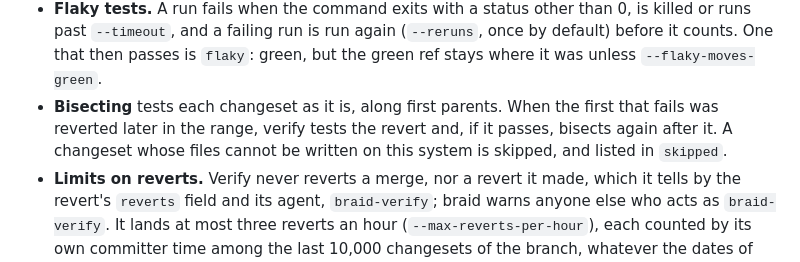
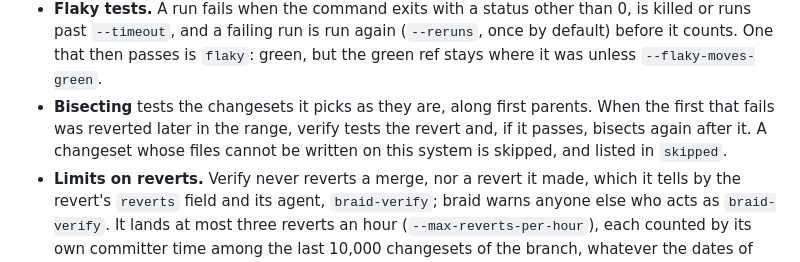
Before and after one commit to KikoCis/elffuss-braid, a Markdown page: README.md, the part around the change. GitHub-like rendering.

Commit message:
Docs: what bisecting tests, and what a false reverts field can do
The README said bisecting tests each changeset, which reads as every
changeset of the range: it tests the ones it picks. The design said that
verify tests the changeset a reverts field names, but it tests the one
that carries the field, and that a false field can only cost one more
test: one that names the real culprit also makes verify end with
no_culprit instead of reverting it. It still never blames a changeset
that passes, or one whose parent fails.

```diff
--- a/README.md
+++ b/README.md
@@ -364,11 +364,11 @@ Revert: dbc25836e20d
   again (`--reruns`, once by default) before it counts. One that then
   passes is `flaky`: green, but the green ref stays where it was unless
   `--flaky-moves-green`.
-- **Bisecting** tests each changeset as it is, along first parents. When
-  the first that fails was reverted later in the range, verify tests the
-  revert and, if it passes, bisects again after it. A changeset whose
-  files cannot be written on this system is skipped, and listed in
-  `skipped`.
+- **Bisecting** tests the changesets it picks as they are, along first
+  parents. When the first that fails was reverted later in the range,
+  verify tests the revert and, if it passes, bisects again after it. A
+  changeset whose files cannot be written on this system is skipped, and
+  listed in `skipped`.
 - **Limits on reverts.** Verify never reverts a merge, nor a revert it
   made, which it tells by the revert's `reverts` field and its agent,
   `braid-verify`; braid warns anyone else who acts as `braid-verify`. It
```
Also changed, not shown: docs/design.md (+3 -2 lines).
